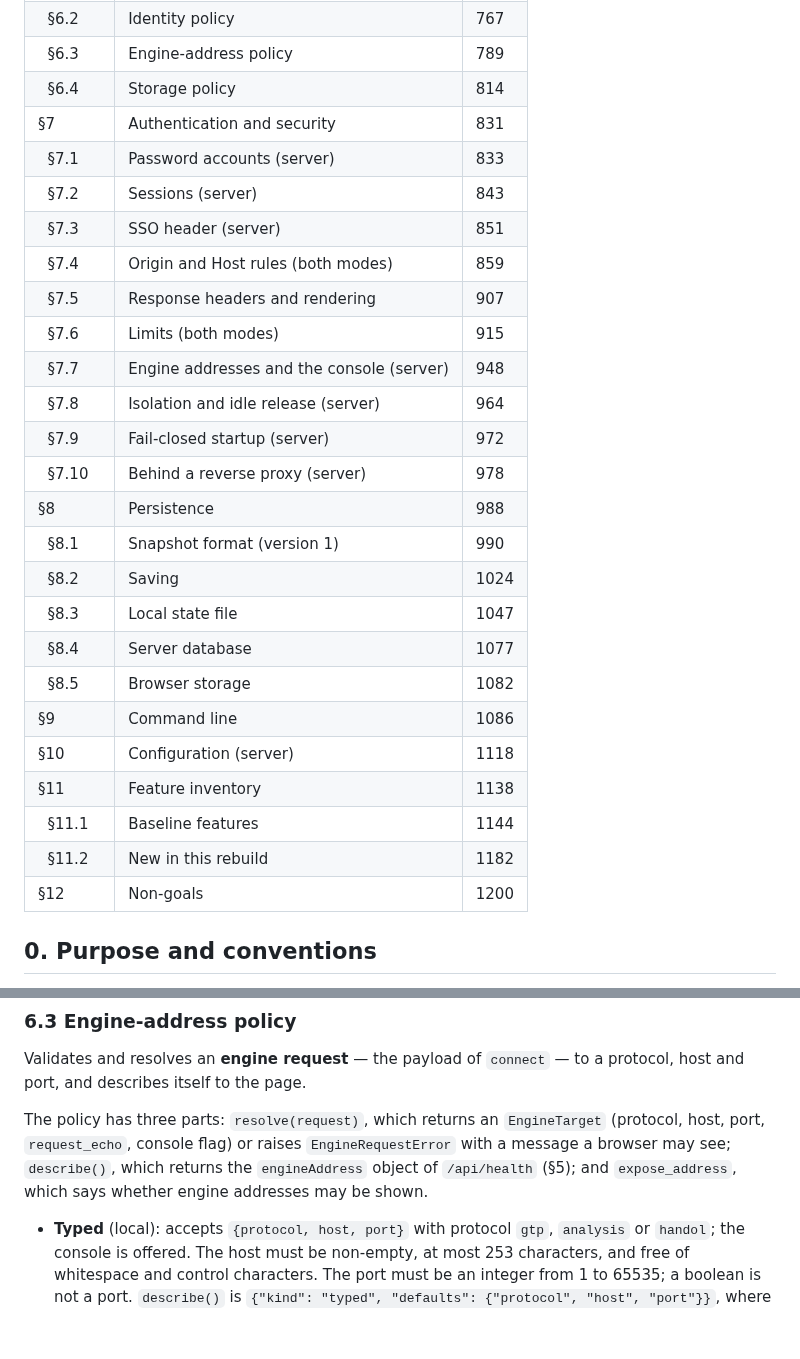
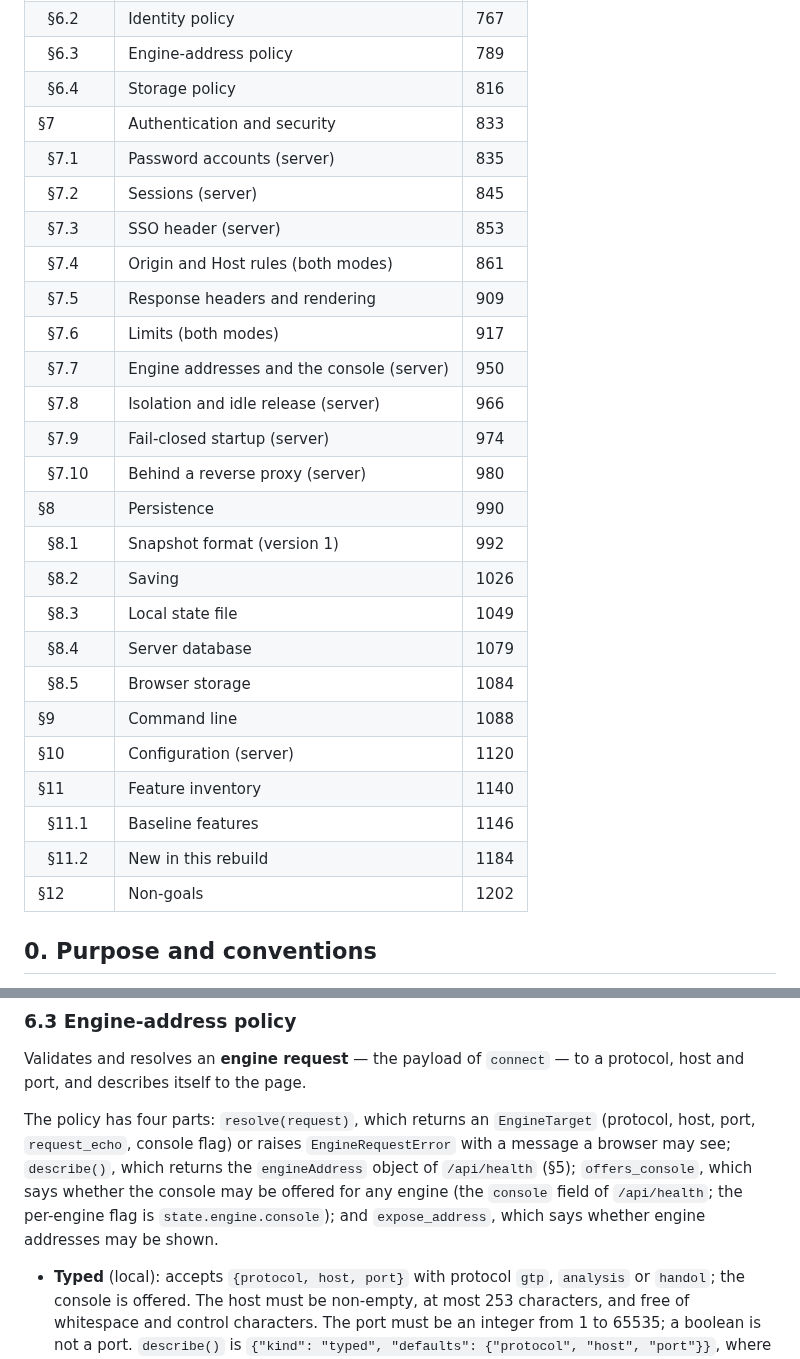
Before and after one commit to ilgyu-yi/gowui, a Markdown page: SPEC.md, 2 parts joined by grey strips. GitHub-like rendering; blank space fills up the shorter version.

Commit message:
docs(#7): name offers_console in the engine-address policy
The Code phase added offers_console to the engine-address policy for the console field of /api/health; SPEC 6.3 now lists it as the fourth part of the policy.

Refs #7

Co-Authored-By: Claude Opus 5 (1M context) <noreply@anthropic.com>

```diff
--- a/SPEC.md
+++ b/SPEC.md
@@ -45,30 +45,30 @@
 | &nbsp;&nbsp;§6.1 | The rule | 731 |
 | &nbsp;&nbsp;§6.2 | Identity policy | 767 |
 | &nbsp;&nbsp;§6.3 | Engine-address policy | 789 |
-| &nbsp;&nbsp;§6.4 | Storage policy | 814 |
-| §7 | Authentication and security | 831 |
-| &nbsp;&nbsp;§7.1 | Password accounts (server) | 833 |
-| &nbsp;&nbsp;§7.2 | Sessions (server) | 843 |
-| &nbsp;&nbsp;§7.3 | SSO header (server) | 851 |
-| &nbsp;&nbsp;§7.4 | Origin and Host rules (both modes) | 859 |
-| &nbsp;&nbsp;§7.5 | Response headers and rendering | 907 |
-| &nbsp;&nbsp;§7.6 | Limits (both modes) | 915 |
-| &nbsp;&nbsp;§7.7 | Engine addresses and the console (server) | 948 |
-| &nbsp;&nbsp;§7.8 | Isolation and idle release (server) | 964 |
-| &nbsp;&nbsp;§7.9 | Fail-closed startup (server) | 972 |
-| &nbsp;&nbsp;§7.10 | Behind a reverse proxy (server) | 978 |
-| §8 | Persistence | 988 |
-| &nbsp;&nbsp;§8.1 | Snapshot format (version 1) | 990 |
-| &nbsp;&nbsp;§8.2 | Saving | 1024 |
-| &nbsp;&nbsp;§8.3 | Local state file | 1047 |
-| &nbsp;&nbsp;§8.4 | Server database | 1077 |
-| &nbsp;&nbsp;§8.5 | Browser storage | 1082 |
-| §9 | Command line | 1086 |
-| §10 | Configuration (server) | 1118 |
-| §11 | Feature inventory | 1138 |
-| &nbsp;&nbsp;§11.1 | Baseline features | 1144 |
-| &nbsp;&nbsp;§11.2 | New in this rebuild | 1182 |
-| §12 | Non-goals | 1200 |
+| &nbsp;&nbsp;§6.4 | Storage policy | 816 |
+| §7 | Authentication and security | 833 |
+| &nbsp;&nbsp;§7.1 | Password accounts (server) | 835 |
+| &nbsp;&nbsp;§7.2 | Sessions (server) | 845 |
+| &nbsp;&nbsp;§7.3 | SSO header (server) | 853 |
+| &nbsp;&nbsp;§7.4 | Origin and Host rules (both modes) | 861 |
+| &nbsp;&nbsp;§7.5 | Response headers and rendering | 909 |
+| &nbsp;&nbsp;§7.6 | Limits (both modes) | 917 |
+| &nbsp;&nbsp;§7.7 | Engine addresses and the console (server) | 950 |
+| &nbsp;&nbsp;§7.8 | Isolation and idle release (server) | 966 |
+| &nbsp;&nbsp;§7.9 | Fail-closed startup (server) | 974 |
+| &nbsp;&nbsp;§7.10 | Behind a reverse proxy (server) | 980 |
+| §8 | Persistence | 990 |
+| &nbsp;&nbsp;§8.1 | Snapshot format (version 1) | 992 |
+| &nbsp;&nbsp;§8.2 | Saving | 1026 |
+| &nbsp;&nbsp;§8.3 | Local state file | 1049 |
+| &nbsp;&nbsp;§8.4 | Server database | 1079 |
+| &nbsp;&nbsp;§8.5 | Browser storage | 1084 |
+| §9 | Command line | 1088 |
+| §10 | Configuration (server) | 1120 |
+| §11 | Feature inventory | 1140 |
+| &nbsp;&nbsp;§11.1 | Baseline features | 1146 |
+| &nbsp;&nbsp;§11.2 | New in this rebuild | 1184 |
+| §12 | Non-goals | 1202 |
 <!-- TOC END -->
 
 ## 0. Purpose and conventions
@@ -791,10 +791,12 @@ owner, and its handlers answer `303 → /` (§5).
 Validates and resolves an **engine request** — the payload of `connect` — to a protocol, host and
 port, and describes itself to the page.
 
-The policy has three parts: `resolve(request)`, which returns an `EngineTarget` (protocol, host,
+The policy has four parts: `resolve(request)`, which returns an `EngineTarget` (protocol, host,
 port, `request_echo`, console flag) or raises `EngineRequestError` with a message a browser may
-see; `describe()`, which returns the `engineAddress` object of `/api/health` (§5); and
-`expose_address`, which says whether engine addresses may be shown.
+see; `describe()`, which returns the `engineAddress` object of `/api/health` (§5);
+`offers_console`, which says whether the console may be offered for any engine (the `console`
+field of `/api/health`; the per-engine flag is `state.engine.console`); and `expose_address`,
+which says whether engine addresses may be shown.
 
 - **Typed** (local): accepts `{protocol, host, port}` with protocol `gtp`, `analysis` or `handol`;
   the console is offered. The host must be non-empty, at most 253 characters, and free of
```
